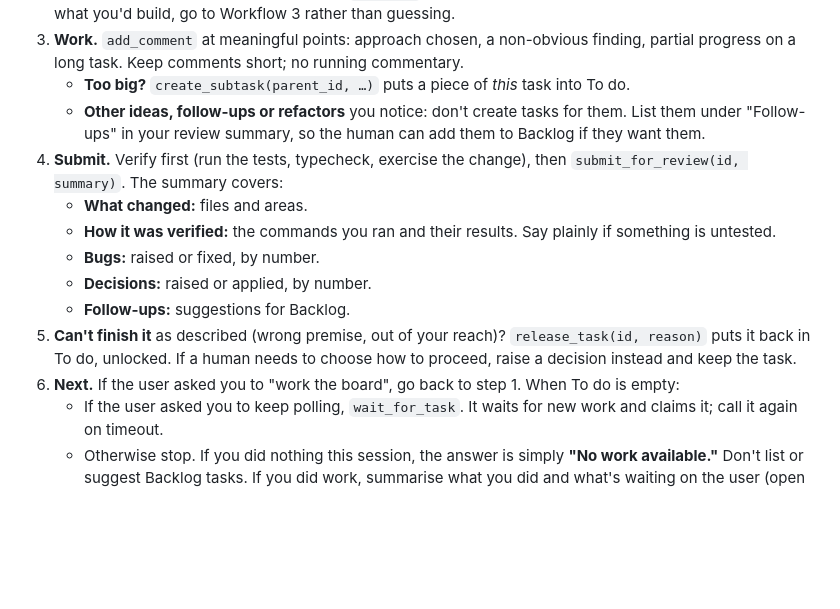
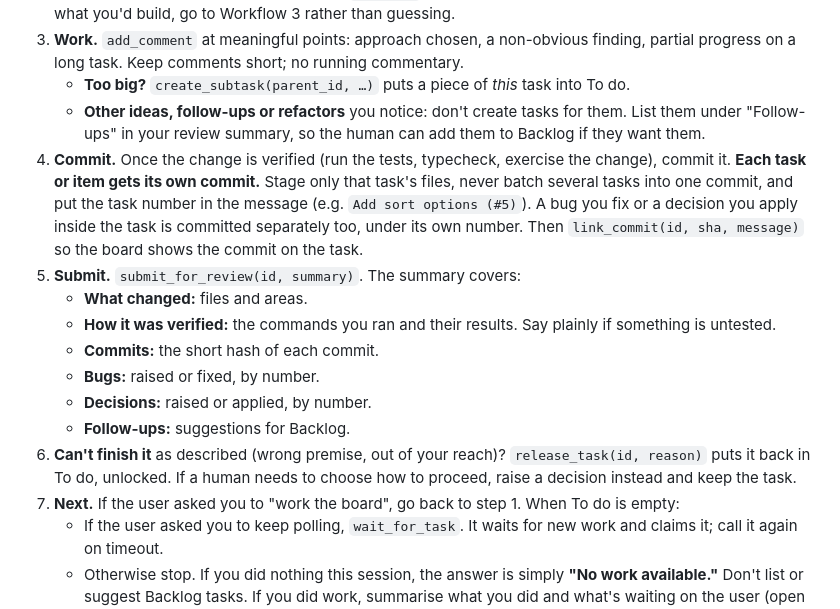
Before and after one commit to huonfraser/signboard, a Markdown page: skills/kanban/SKILL.md, the part around the change. Rendered like a GitHub page; blank space fills up the shorter version.

Commit message:
Require one commit per task in kanban skill
Adds a Commit step before submitting: each task or item is committed
on its own with its number in the message, then linked with
link_commit. Review summaries now list commits.

Co-Authored-By: Claude Opus 5.5 <noreply@anthropic.com>

```diff
--- a/skills/kanban/SKILL.md
+++ b/skills/kanban/SKILL.md
@@ -45,14 +45,16 @@ When the user asks to see or check the board, `list_tasks` per column (or one co
 3. **Work.** `add_comment` at meaningful points: approach chosen, a non-obvious finding, partial progress on a long task. Keep comments short; no running commentary.
    - **Too big?** `create_subtask(parent_id, …)` puts a piece of *this* task into To do.
    - **Other ideas, follow-ups or refactors** you notice: don't create tasks for them. List them under "Follow-ups" in your review summary, so the human can add them to Backlog if they want them.
-4. **Submit.** Verify first (run the tests, typecheck, exercise the change), then `submit_for_review(id, summary)`. The summary covers:
+4. **Commit.** Once the change is verified (run the tests, typecheck, exercise the change), commit it. **Each task or item gets its own commit.** Stage only that task's files, never batch several tasks into one commit, and put the task number in the message (e.g. `Add sort options (#5)`). A bug you fix or a decision you apply inside the task is committed separately too, under its own number. Then `link_commit(id, sha, message)` so the board shows the commit on the task.
+5. **Submit.** `submit_for_review(id, summary)`. The summary covers:
    - **What changed:** files and areas.
    - **How it was verified:** the commands you ran and their results. Say plainly if something is untested.
+   - **Commits:** the short hash of each commit.
    - **Bugs:** raised or fixed, by number.
    - **Decisions:** raised or applied, by number.
    - **Follow-ups:** suggestions for Backlog.
-5. **Can't finish it** as described (wrong premise, out of your reach)? `release_task(id, reason)` puts it back in To do, unlocked. If a human needs to choose how to proceed, raise a decision instead and keep the task.
-6. **Next.** If the user asked you to "work the board", go back to step 1. When To do is empty:
+6. **Can't finish it** as described (wrong premise, out of your reach)? `release_task(id, reason)` puts it back in To do, unlocked. If a human needs to choose how to proceed, raise a decision instead and keep the task.
+7. **Next.** If the user asked you to "work the board", go back to step 1. When To do is empty:
    - If the user asked you to keep polling, `wait_for_task`. It waits for new work and claims it; call it again on timeout.
    - Otherwise stop. If you did nothing this session, the answer is simply **"No work available."** Don't list or suggest Backlog tasks. If you did work, summarise what you did and what's waiting on the user (open decisions, untriaged bugs).
 
```
